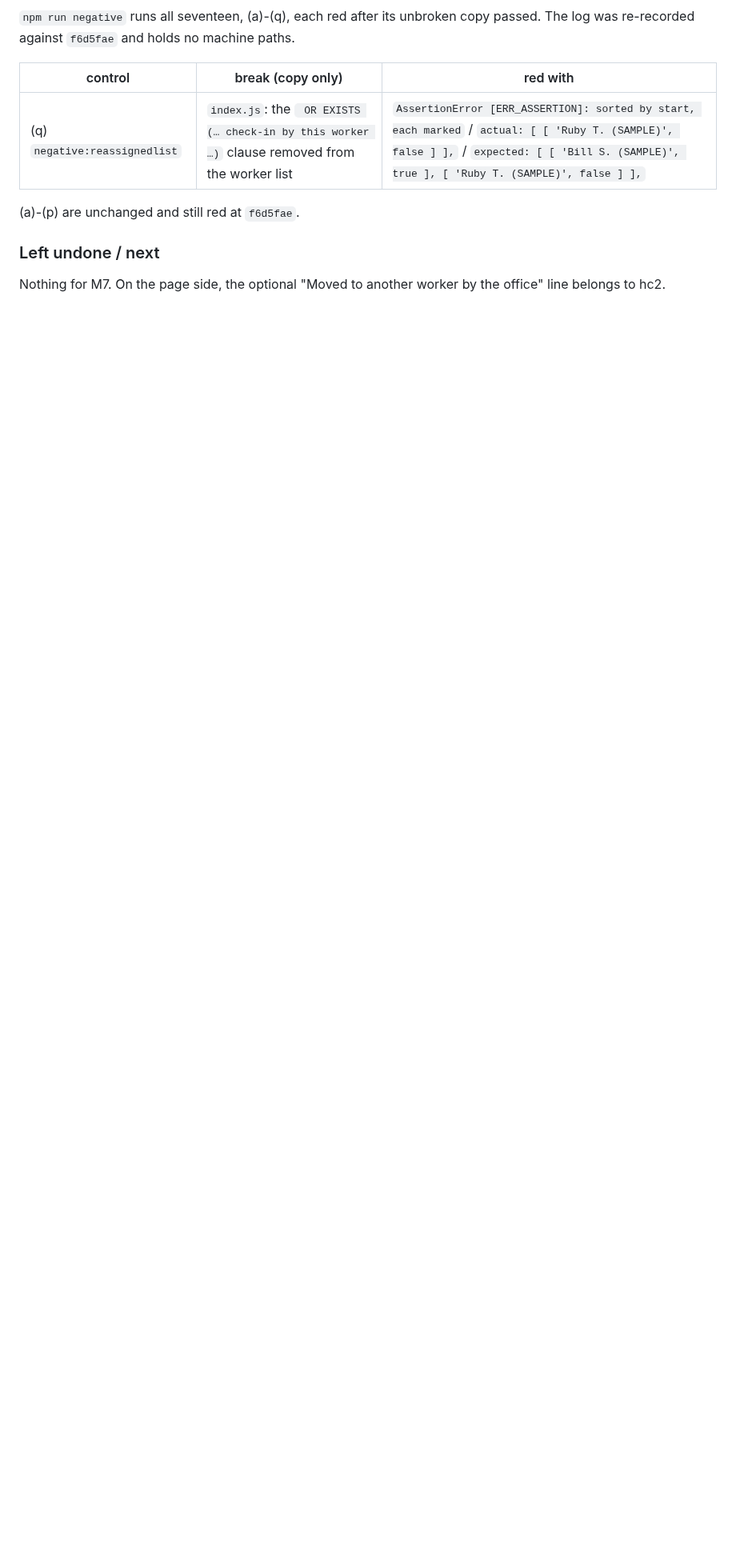
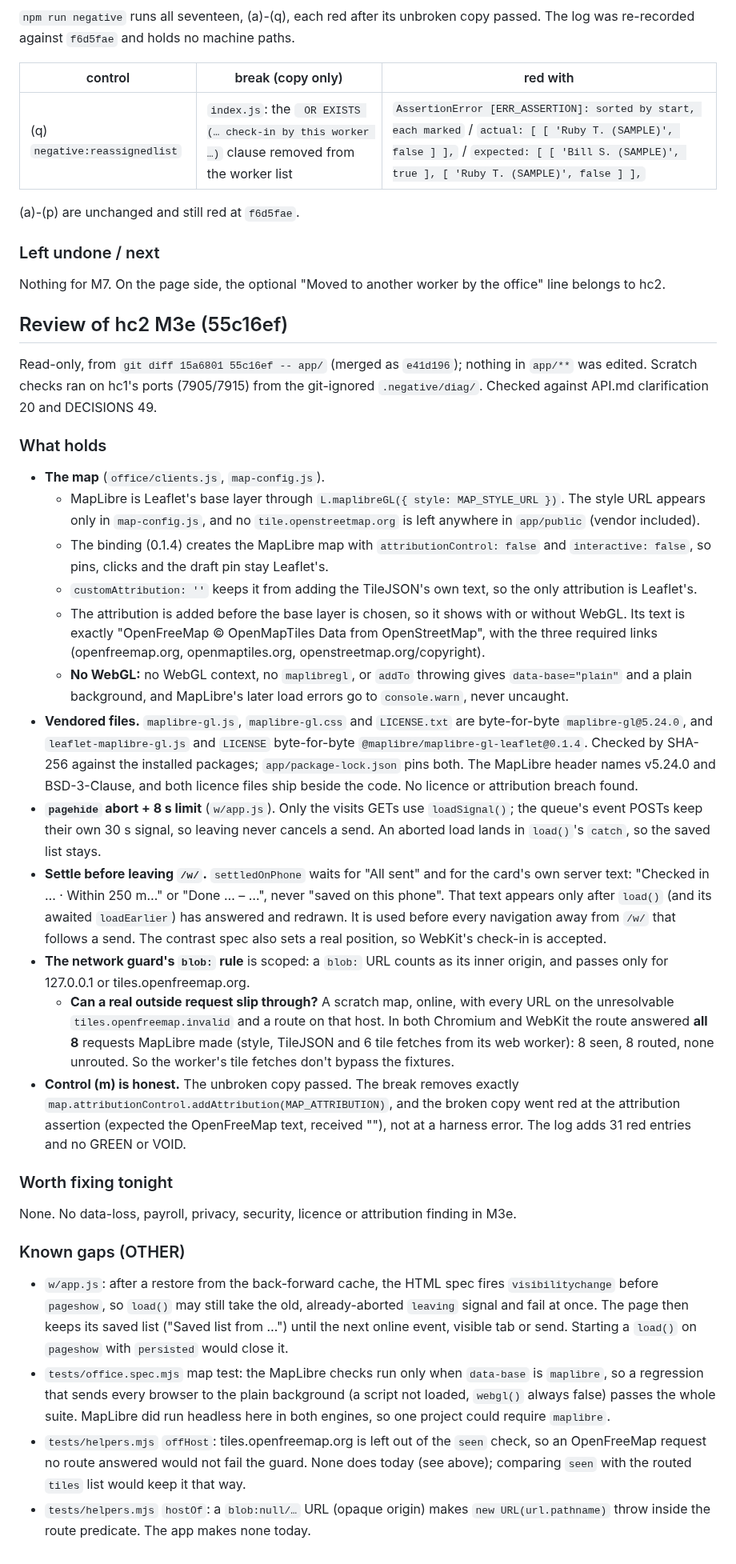
Before and after one commit to alexjpower74-create/home-care-visits, a Markdown page: docs/build-report-hc1.md, the part around the change. Shown at 80% size. Drawn GitHub-style; blank space fills up the shorter version.

Commit message:
hc1: read-only review of hc2 M3e (55c16ef): OpenFreeMap map, vendored MapLibre, pagehide abort, settle-before-navigation, control (m)
Co-Authored-By: Claude Opus 5 <noreply@anthropic.com>
Claude-Session: https://claude.ai/code/session_019NF6T3j2yANfYp1L5dFQkB

```diff
--- a/docs/build-report-hc1.md
+++ b/docs/build-report-hc1.md
@@ -1214,3 +1214,58 @@ clarifications 18-19.
 ### Left undone / next
 
 Nothing for M7. On the page side, the optional "Moved to another worker by the office" line belongs to hc2.
+
+## Review of hc2 M3e (55c16ef)
+
+Read-only, from `git diff 15a6801 55c16ef -- app/` (merged as `e41d196`); nothing in `app/**` was edited. Scratch checks ran on
+hc1's ports (7905/7915) from the git-ignored `.negative/diag/`. Checked against API.md clarification 20 and DECISIONS 49.
+
+### What holds
+
+- **The map** (`office/clients.js`, `map-config.js`).
+  - MapLibre is Leaflet's base layer through `L.maplibreGL({ style: MAP_STYLE_URL })`. The style URL appears only in
+    `map-config.js`, and no `tile.openstreetmap.org` is left anywhere in `app/public` (vendor included).
+  - The binding (0.1.4) creates the MapLibre map with `attributionControl: false` and `interactive: false`, so pins, clicks and the
+    draft pin stay Leaflet's.
+  - `customAttribution: ''` keeps it from adding the TileJSON's own text, so the only attribution is Leaflet's.
+  - The attribution is added before the base layer is chosen, so it shows with or without WebGL. Its text is exactly "OpenFreeMap ©
+    OpenMapTiles Data from OpenStreetMap", with the three required links (openfreemap.org, openmaptiles.org,
+    openstreetmap.org/copyright).
+  - **No WebGL:** no WebGL context, no `maplibregl`, or `addTo` throwing gives `data-base="plain"` and a plain background, and
+    MapLibre's later load errors go to `console.warn`, never uncaught.
+- **Vendored files.** `maplibre-gl.js`, `maplibre-gl.css` and `LICENSE.txt` are byte-for-byte `maplibre-gl@5.24.0`, and
+  `leaflet-maplibre-gl.js` and `LICENSE` byte-for-byte `@maplibre/maplibre-gl-leaflet@0.1.4`. Checked by SHA-256 against the installed
+  packages; `app/package-lock.json` pins both. The MapLibre header names v5.24.0 and BSD-3-Clause, and both licence files ship
+  beside the code. No licence or attribution breach found.
+- **`pagehide` abort + 8 s limit** (`w/app.js`). Only the visits GETs use `loadSignal()`; the queue's event POSTs keep their own 30 s
+  signal, so leaving never cancels a send. An aborted load lands in `load()`'s `catch`, so the saved list stays.
+- **Settle before leaving `/w/`.** `settledOnPhone` waits for "All sent" and for the card's own server text: "Checked in … ·
+  Within 250 m…" or "Done … – …", never "saved on this phone". That text appears only after `load()` (and its awaited
+  `loadEarlier`) has answered and redrawn. It is used before every navigation away from `/w/` that follows a send. The contrast spec
+  also sets a real position, so WebKit's check-in is accepted.
+- **The network guard's `blob:` rule** is scoped: a `blob:` URL counts as its inner origin, and passes only for 127.0.0.1 or
+  tiles.openfreemap.org.
+  - **Can a real outside request slip through?** A scratch map, online, with every URL on the unresolvable
+    `tiles.openfreemap.invalid` and a route on that host. In both Chromium and WebKit the route answered **all 8** requests MapLibre
+    made (style, TileJSON and 6 tile fetches from its web worker): 8 seen, 8 routed, none unrouted. So the worker's tile fetches don't
+    bypass the fixtures.
+- **Control (m) is honest.** The unbroken copy passed. The break removes exactly `map.attributionControl.addAttribution(MAP_ATTRIBUTION)`,
+  and the broken copy went red at the attribution assertion (expected the OpenFreeMap text, received ""), not at a harness error.
+  The log adds 31 red entries and no GREEN or VOID.
+
+### Worth fixing tonight
+
+None. No data-loss, payroll, privacy, security, licence or attribution finding in M3e.
+
+### Known gaps (OTHER)
+
+- `w/app.js`: after a restore from the back-forward cache, the HTML spec fires `visibilitychange` before `pageshow`, so `load()` may
+  still take the old, already-aborted `leaving` signal and fail at once. The page then keeps its saved list ("Saved list from …")
+  until the next online event, visible tab or send. Starting a `load()` on `pageshow` with `persisted` would close it.
+- `tests/office.spec.mjs` map test: the MapLibre checks run only when `data-base` is `maplibre`, so a regression that sends every
+  browser to the plain background (a script not loaded, `webgl()` always false) passes the whole suite. MapLibre did run headless here
+  in both engines, so one project could require `maplibre`.
+- `tests/helpers.mjs` `offHost`: tiles.openfreemap.org is left out of the `seen` check, so an OpenFreeMap request no route answered
+  would not fail the guard. None does today (see above); comparing `seen` with the routed `tiles` list would keep it that way.
+- `tests/helpers.mjs` `hostOf`: a `blob:null/…` URL (opaque origin) makes `new URL(url.pathname)` throw inside the route predicate.
+  The app makes none today.
```
